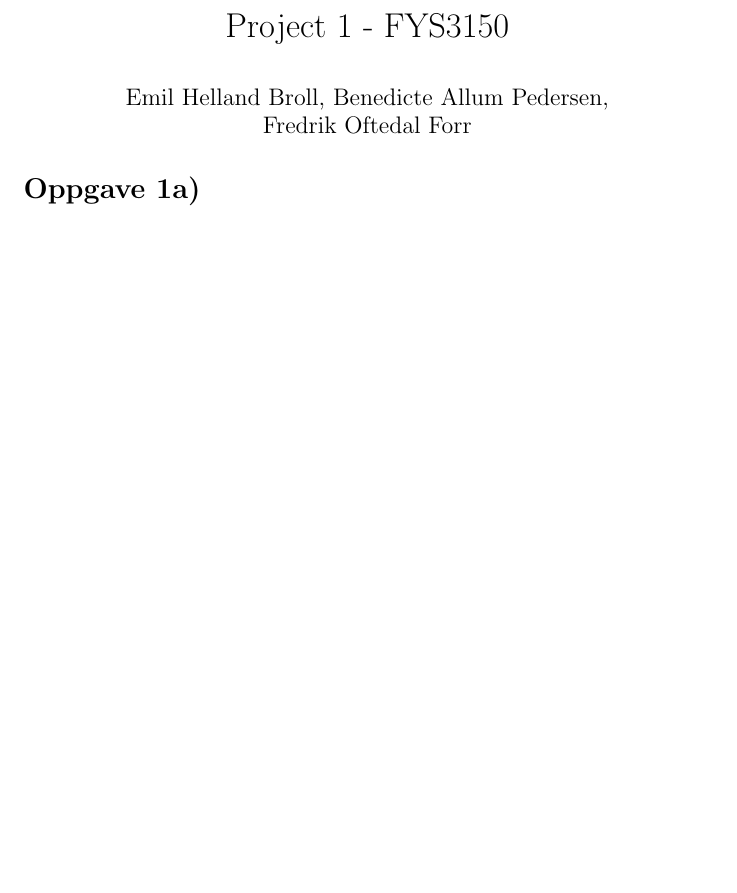
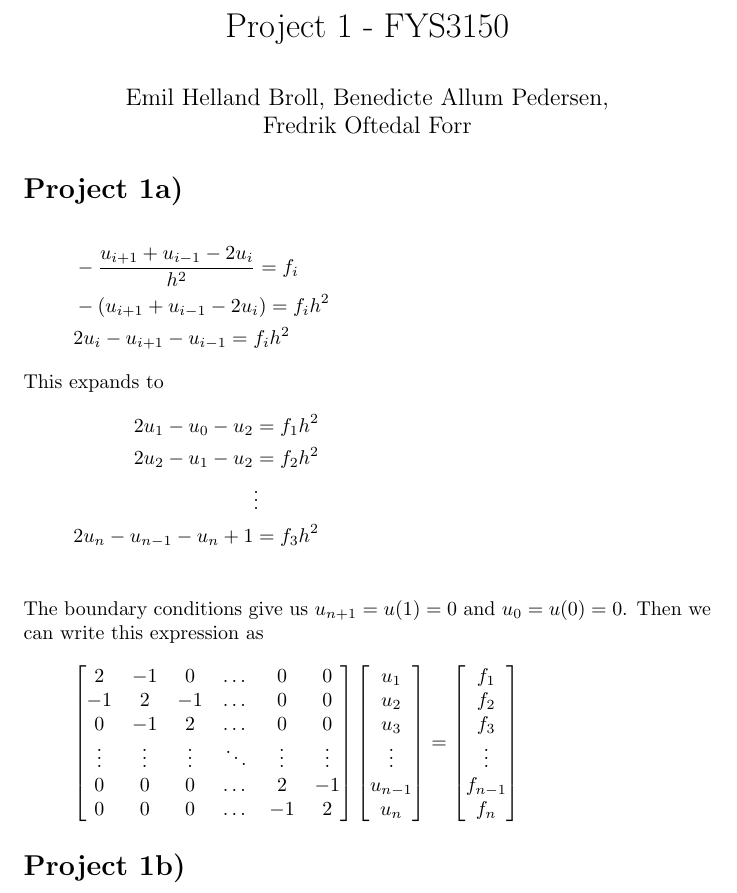
Before and after one commit to emmernme/Computational-Physics, a LaTeX document (Project1/Latex/prosjekt1.tex): part of the page, cut so that both start at the same text, the shorter picture padded with empty space. Compiled offline with pdfLaTeX.

Commit message:
Ferdig med oppgave 1a?

```diff
--- a/Project1/Latex/prosjekt1.tex
+++ b/Project1/Latex/prosjekt1.tex
@@ -17,8 +17,49 @@
 \begin{document}
 \maketitle
 
-\section*{Oppgave 1a)}
+\section*{Project 1a)}
 
+\begin{flalign*}
+   &-\frac{u_{i+1}+u_{i-1}-2u_i}{h^2} = f_i\\
+   &-(u_{i+1}+u_{i-1}-2u_i) = f_ih^2\\
+   &2u_i -u_{i+1}-u_{i-1}=f_ih^2
+\end{flalign*}
+This expands to
+\begin{flalign*}
+  2u_1 - u_0 - u_2 &= f_1h^2\\
+  2u_2 - u_1 - u_2 &= f_2h^2\\
+  &\vdots\\
+  2u_n - u_{n-1} - u_n+1 &= f_3h^2\\
+\end{flalign*}
+The boundary conditions give us $u_{n+1}=u(1)=0$ and $u_0=u(0)=0$. Then we can write this expression as
+\begin{flalign*}
+  \begin{bmatrix}
+    2 & -1 & 0 &\dots & 0 & 0\\
+    -1 & 2 & -1 & \dots & 0 & 0\\
+    0 & -1 & 2 & \dots & 0 & 0 \\
+    \vdots & \vdots & \vdots & \ddots & \vdots & \vdots \\
+    0 & 0 & 0 &\dots& 2 & -1\\
+    0 & 0 & 0 &\dots& -1 & 2
+  \end{bmatrix}
+  \begin{bmatrix}
+    u_1\\
+    u_2\\
+    u_3\\
+    \vdots\\
+    u_{n-1}\\
+    u_n
+  \end{bmatrix} =
+  \begin{bmatrix}
+    f_1\\
+    f_2\\
+    f_3\\
+    \vdots\\
+    f_{n-1}\\
+    f_n
+  \end{bmatrix}
+\end{flalign*}
+
+\section*{Project 1b)}
 
 
 \end{document}
```
Also changed, not shown: Project1/Latex/prosjekt1.pdf, 4 other files.
